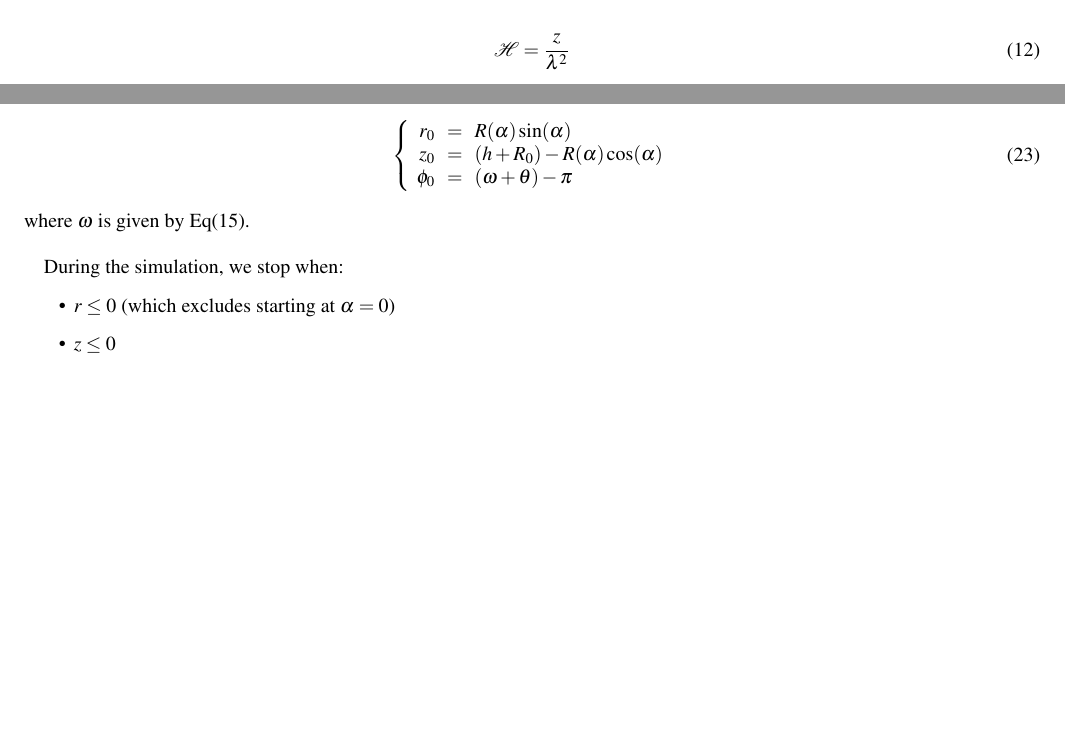
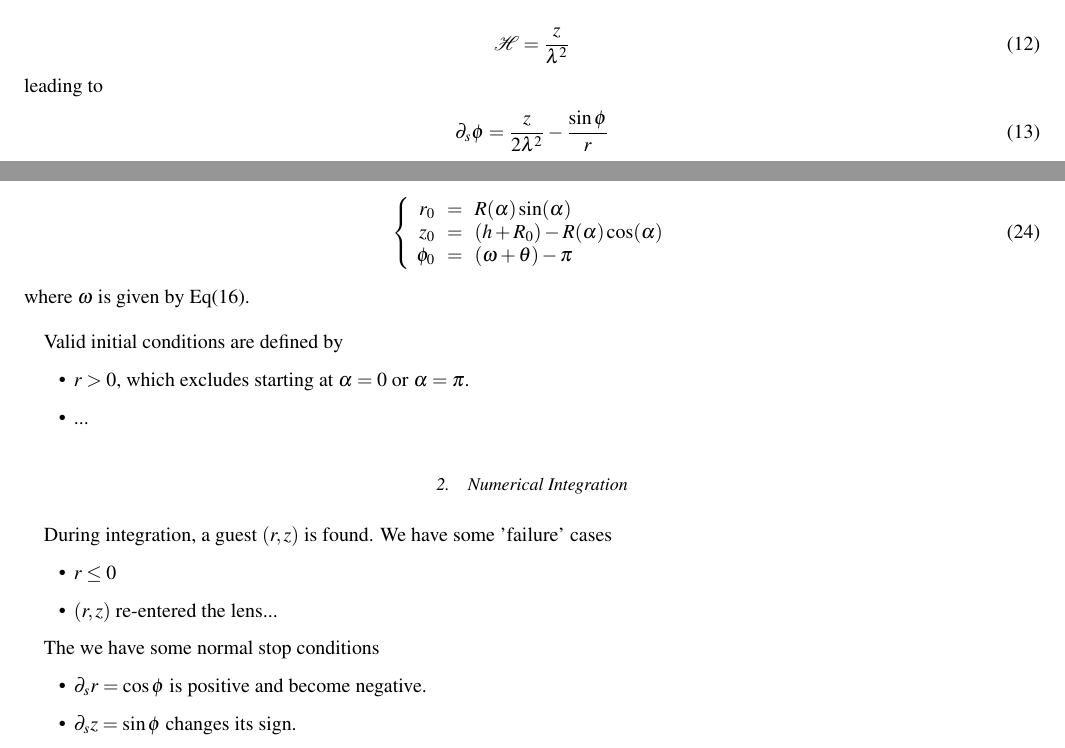
Before and after one commit to ybouret/capillarity, a LaTeX paper (doc/shape.tex): two parts of pages 1 and 3 of 3, joined at a grey line, cut so that both start at the same text, the shorter picture padded with empty space. Compiled offline with pdfLaTeX.

Commit message:
WIP method

```diff
--- a/doc/shape.tex
+++ b/doc/shape.tex
@@ -125,6 +125,10 @@ or using the capillary length
 \begin{equation}
 	\mathcal{H} = \dfrac{z}{\lambda^2}
 \end{equation}
+leading to
+\begin{equation}
+	\partial_s \phi = \dfrac{z}{2\lambda^2} - \dfrac{\sin\phi}{r}
+\end{equation}
 
 \section{Bridge description}
 \subsection{Polar Equation}
@@ -241,12 +247,24 @@ For a given $(\theta,\alpha)$, the initial coordinates are
 \end{equation}
 where $\omega$ is given by Eq\eqref{eq:omega}.\\
 
-During the simulation, we stop when:
+Valid initial conditions are defined by
 \begin{itemize}
-\item $r\leq0$ (which excludes starting at $\alpha=0$)
-\item $z\leq0$
+\item $r>0$, which excludes starting at $\alpha=0$ or $\alpha=\pi$.
+\item ...
 \end{itemize}
 
+\subsubsection{Numerical Integration}
+During integration, a guest $(r,z)$ is found.
+We have some 'failure' cases
+\begin{itemize}
+\item $r\leq0$
+\item $(r,z)$ re-entered the lens...
+\end{itemize}
 
+The we have some normal stop conditions
+\begin{itemize}
+\item $\partial_s r = \cos \phi$ is positive and become negative.
+\item $\partial_s z = \sin \phi$ changes its sign.
+\end{itemize}
 
 \end{document}
```
Also changed, not shown: doc/shape.tex (2 more changed lines).
